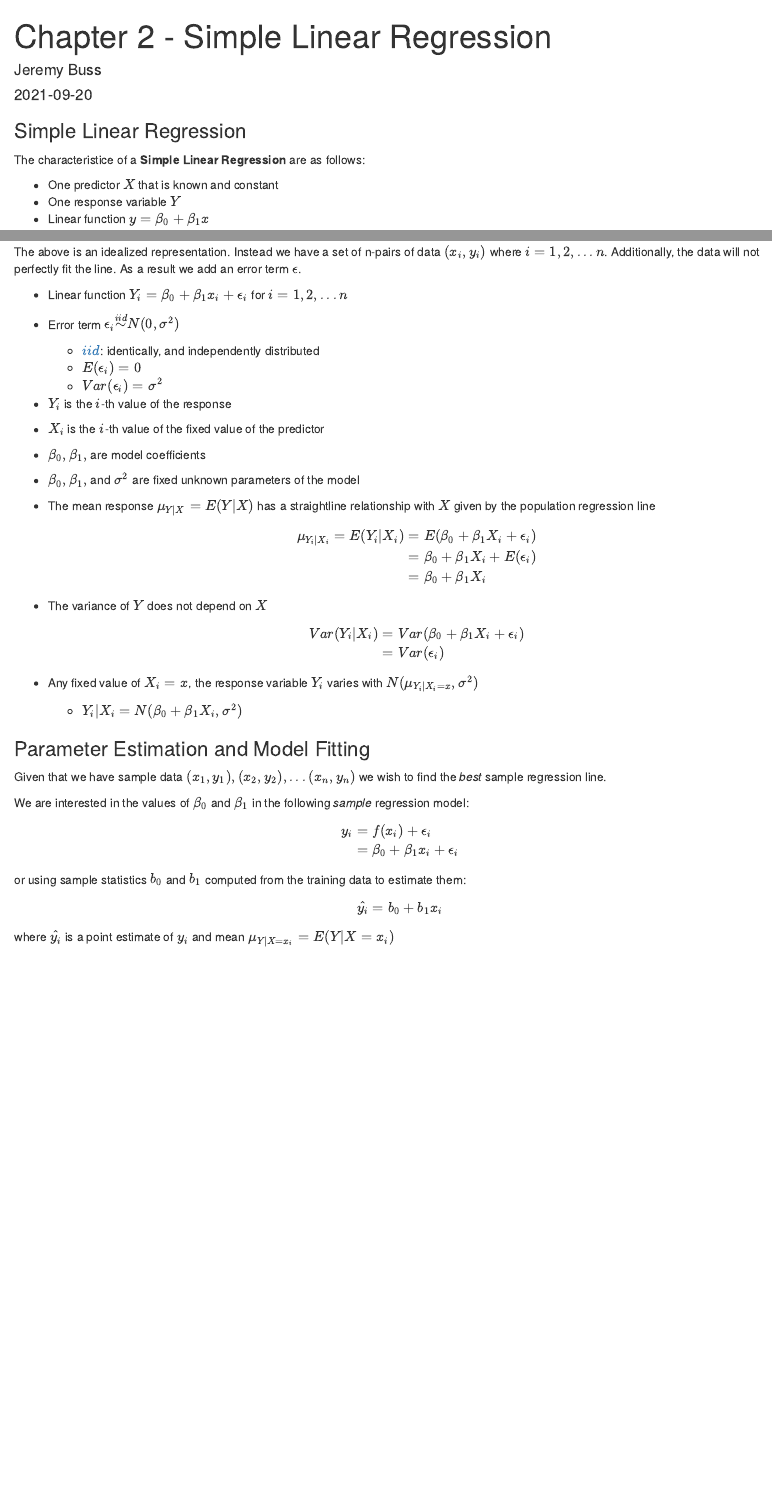
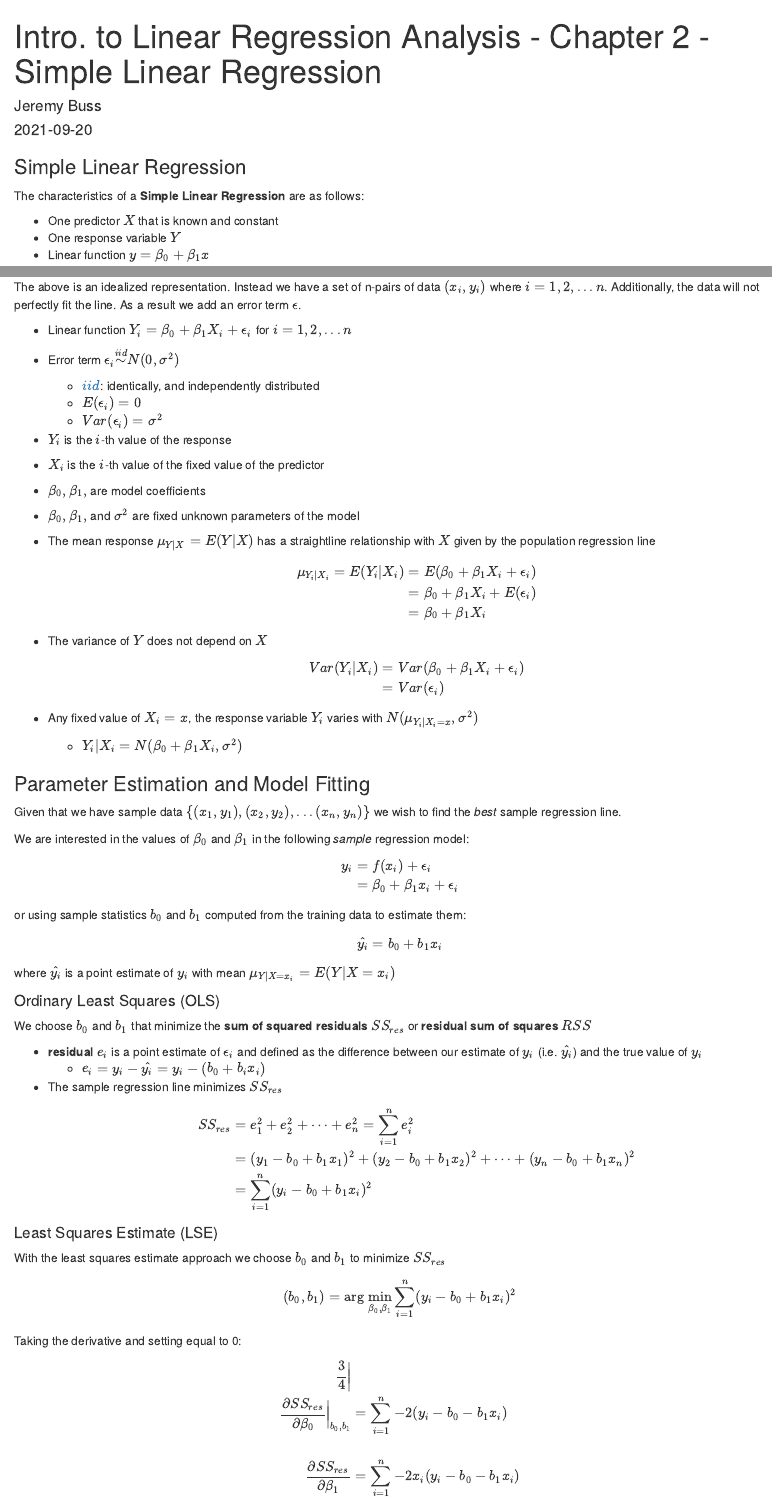
Before and after one commit to j-buss/jrem_me_blog_v1, an R Markdown document (content/posts/Intro_to_Linear_Regression_Analysis/Chapter_02/notes/index.Rmd): the page in a window 1100 px wide, from its top, and a second part further down, joined at a grey line. Rendered offline with R 4.5, knitr and Pandoc, with nearby package versions.

Commit message:
Updating Chapter 2 notes

```diff
--- a/content/posts/Intro_to_Linear_Regression_Analysis/Chapter_02/notes/index.Rmd
+++ b/content/posts/Intro_to_Linear_Regression_Analysis/Chapter_02/notes/index.Rmd
@@ -1,5 +1,5 @@
 ---
-title: Chapter 2 - Simple Linear Regression
+title: Intro. to Linear Regression Analysis - Chapter 2 - Simple Linear Regression
 author: Jeremy Buss
 date: '2021-09-20'
 slug: []
@@ -16,7 +16,7 @@ katex: yes
 
 ### Simple Linear Regression
 
-The characteristice of a **Simple Linear Regression** are as follows:
+The characteristics of a **Simple Linear Regression** are as follows:
 
 * One predictor $X$ that is known and constant
 * One response variable $Y$
@@ -72,4 +72,37 @@ $$
 
 or using sample statistics $b_0$ and $b_1$ computed from the training data to estimate them:
 $$\hat{y_i} = b_0 + b_1 x_i$$
-where $\hat{y_i}$ is a point estimate of $y_i$ and mean $\mu_{Y|X=x_i}=E(Y|X=x_i)$
+where $\hat{y_i}$ is a point estimate of $y_i$ with mean $\mu_{Y|X=x_i}=E(Y|X=x_i)$
+
+#### Ordinary Least Squares (OLS)
+
+We choose $b_0$ and $b_1$ that minimize the **sum of squared residuals** $SS_{res}$ or **residual sum of squares** $RSS$
+
+* **residual** $e_i$ is a point estimate of $\epsilon_i$ and defined as the difference between our estimate of $y_i$ (i.e. $\hat{y_i}$) and the true value of $y_i$
+  * $e_i = y_i - \hat{y_i} = y_i - (b_0 + b_i x_i)$
+* The sample regression line minimizes $SS_{res}$
+$$
+\begin{align*}
+SS_{res}&=e_1^2 + e_2^2 + \cdots + e_n^2 = \sum_{i=1}^n e_i^2\\
+&=(y_1 - b_0 + b_1 x_1)^2 + (y_2 - b_0 + b_1 x_2)^2 + \cdots + (y_n - b_0 + b_1 x_n)^2\\
+&= \sum_{i=1}^n (y_i - b_0 + b_1 x_i)^2\\
+\end{align*}
+$$
+
+#### Least Squares Estimate (LSE)
+
+With the least squares estimate approach we choose $b_0$ and $b_1$ to minimize $SS_{res}$
+
+$$
+(b_0, b_1) = \text{arg} \; \underset {\beta_0, \beta_1}{\text{min}} \sum_{i=1}^n (y_i - b_0 + b_1 x_i)^2
+$$
+Taking the derivative and setting equal to 0:
+
+$$
+\begin{align*}
+\frac {3}{4}\bigg\vert \\
+\frac{\partial SS_{res}}{\partial {\beta_0}} \bigg\vert_{b_0,b_1} &= \sum_{i=1}^n -2(y_i-b_0-b_1x_i)\\
+\\
+\frac{\partial SS_{res}}{\partial {\beta_1}} &= \sum_{i=1}^n -2x_i(y_i-b_0-b_1x_i)
+\end{align*}
+$$
```
Also changed, not shown: content/posts/Intro_to_Linear_Regression_Analysis/Chapter_02/notes/index.Rmd (4 more changed lines), 1 other file.
